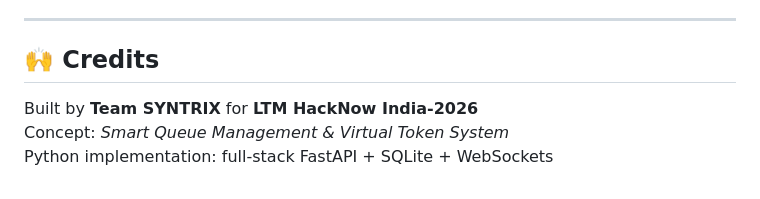
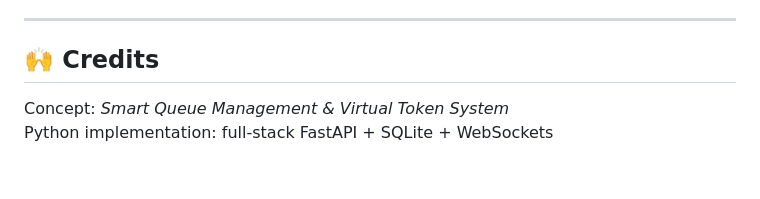
Before and after one commit to numaankhan2125/Queuewise-AI, a Markdown page: README.md, the part around the change. Rendered like a GitHub page.

Commit message:
Remove team credits from README.md

```diff
--- a/README.md
+++ b/README.md
@@ -185,6 +185,5 @@ MIT — free to use, modify, and showcase on your résumé.
 
 ## 🙌 Credits
 
-Built by **Team SYNTRIX** for **LTM HackNow India-2026**
 Concept: *Smart Queue Management & Virtual Token System*
 Python implementation: full-stack FastAPI + SQLite + WebSockets
```
